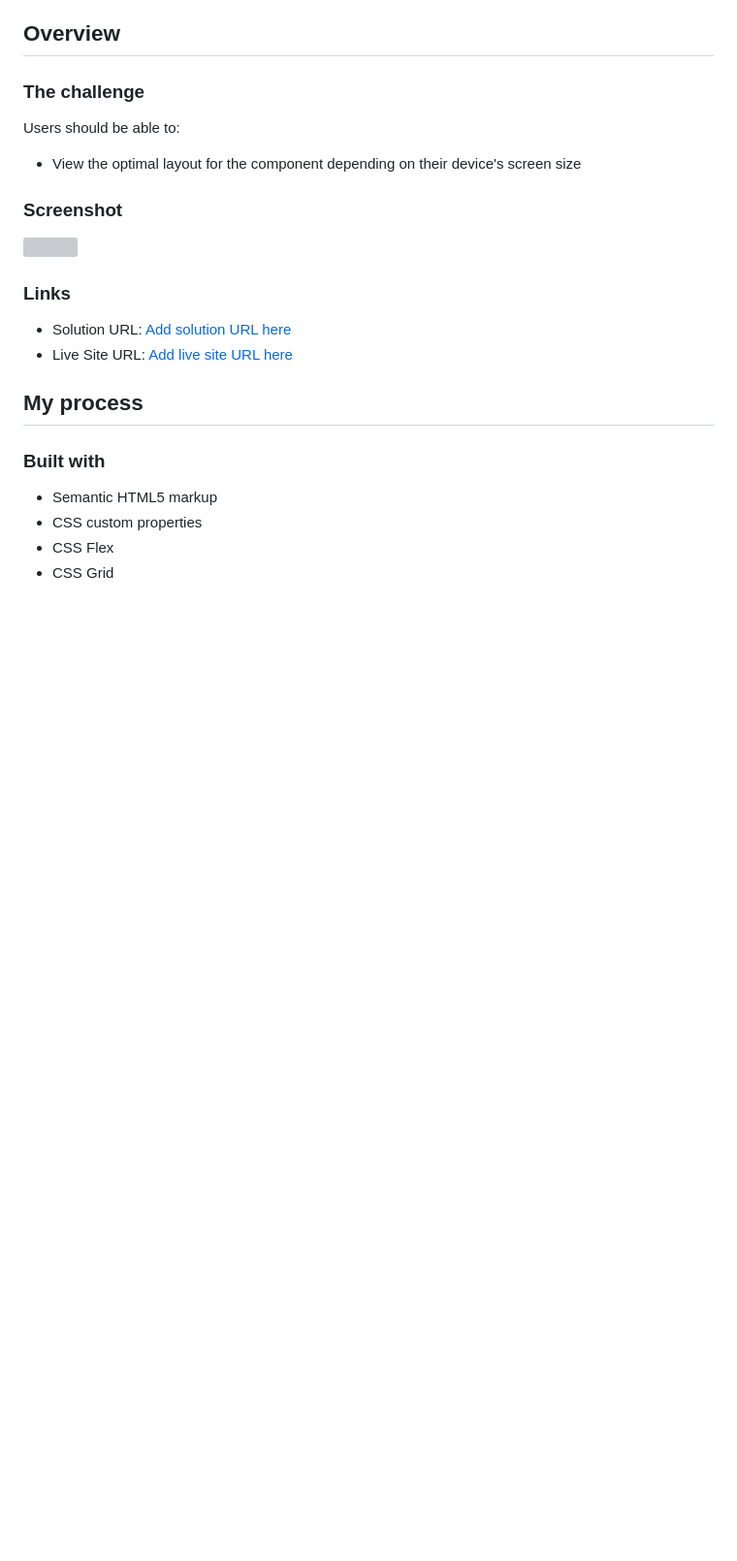
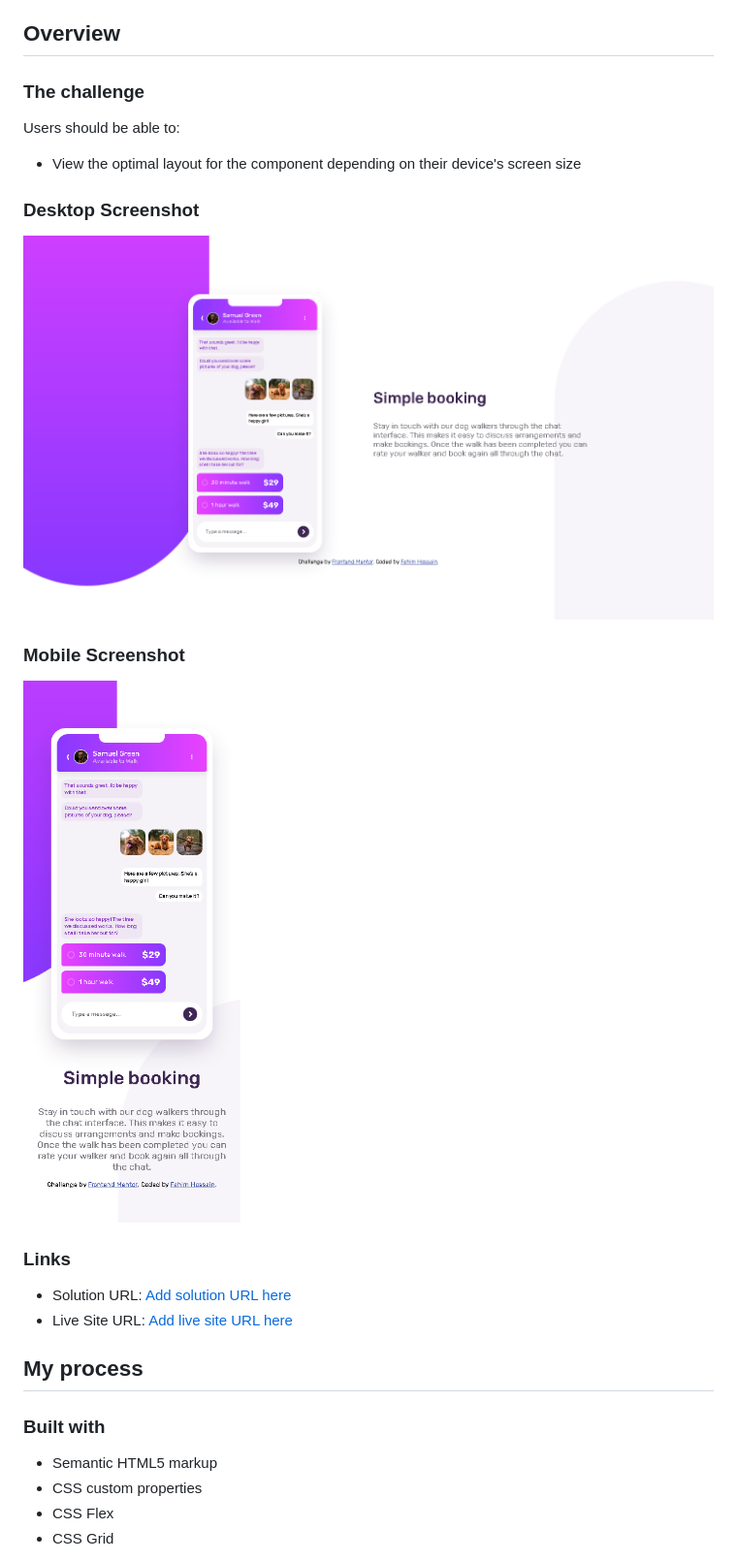
Before and after one commit to Mr-NotSoCreative/chat-app-css-illustration-main, a Markdown page: README.md, the part around the change printed below. Shown: that part at 97% size. GitHub-like rendering; pictures changed too: images/Screenshot-desktop.png (added), images/Screenshot-mobile.png (added); blank space fills up the shorter version; grey boxes are pictures that could not be loaded.

```diff
--- a/README.md
+++ b/README.md
@@ -25,9 +25,12 @@ Users should be able to:
 - View the optimal layout for the component depending on their device's screen size
 
 
-### Screenshot
+### Desktop Screenshot
 
-![](./screenshot.jpg)
+![img.png](./images/Screenshot-desktop.png)
+### Mobile Screenshot
+
+![img.png](./images/Screenshot-mobile.png)
 
 
 
```
Also changed, not shown: other parts of README.md (+2 -10 lines).
